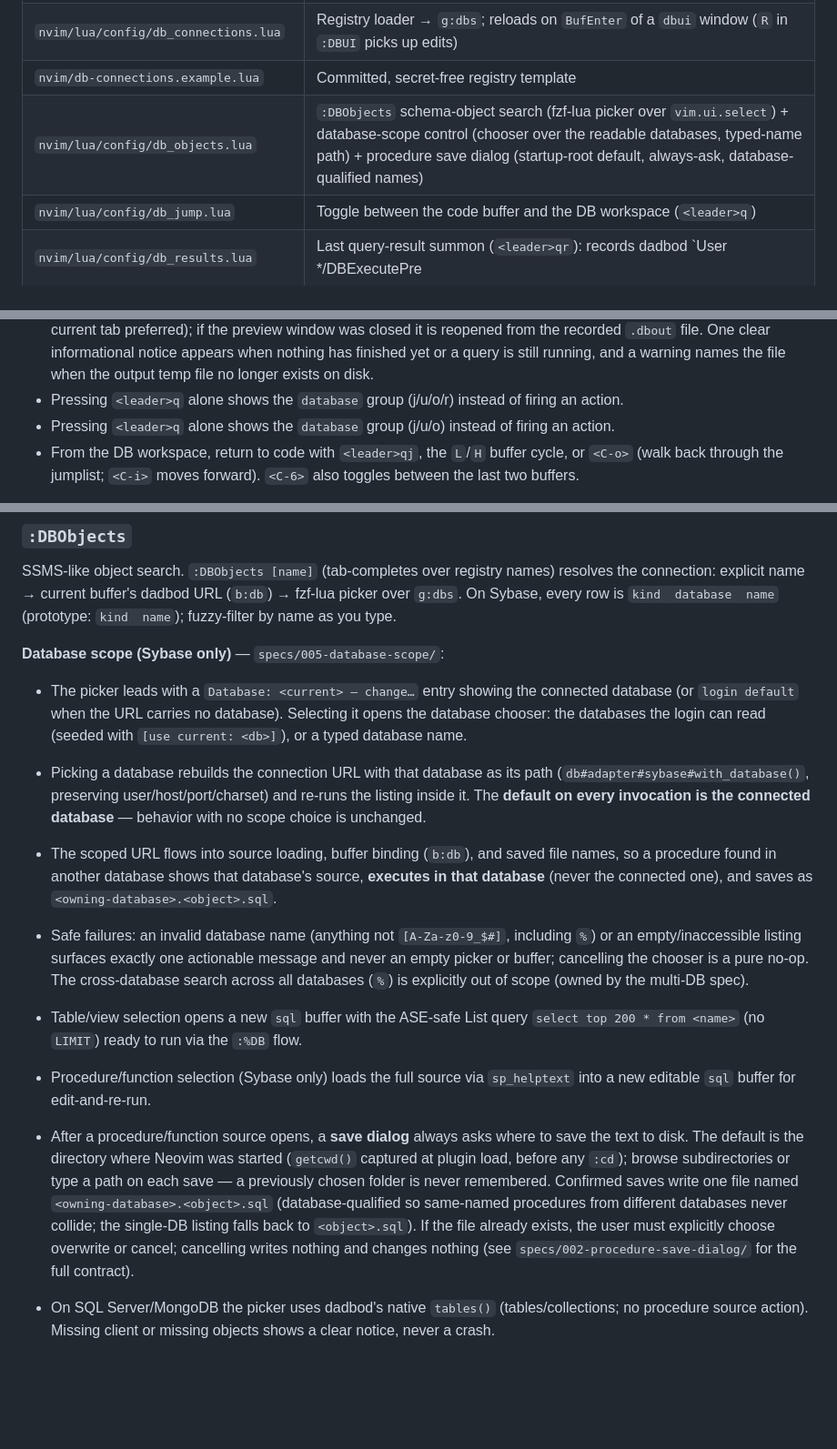
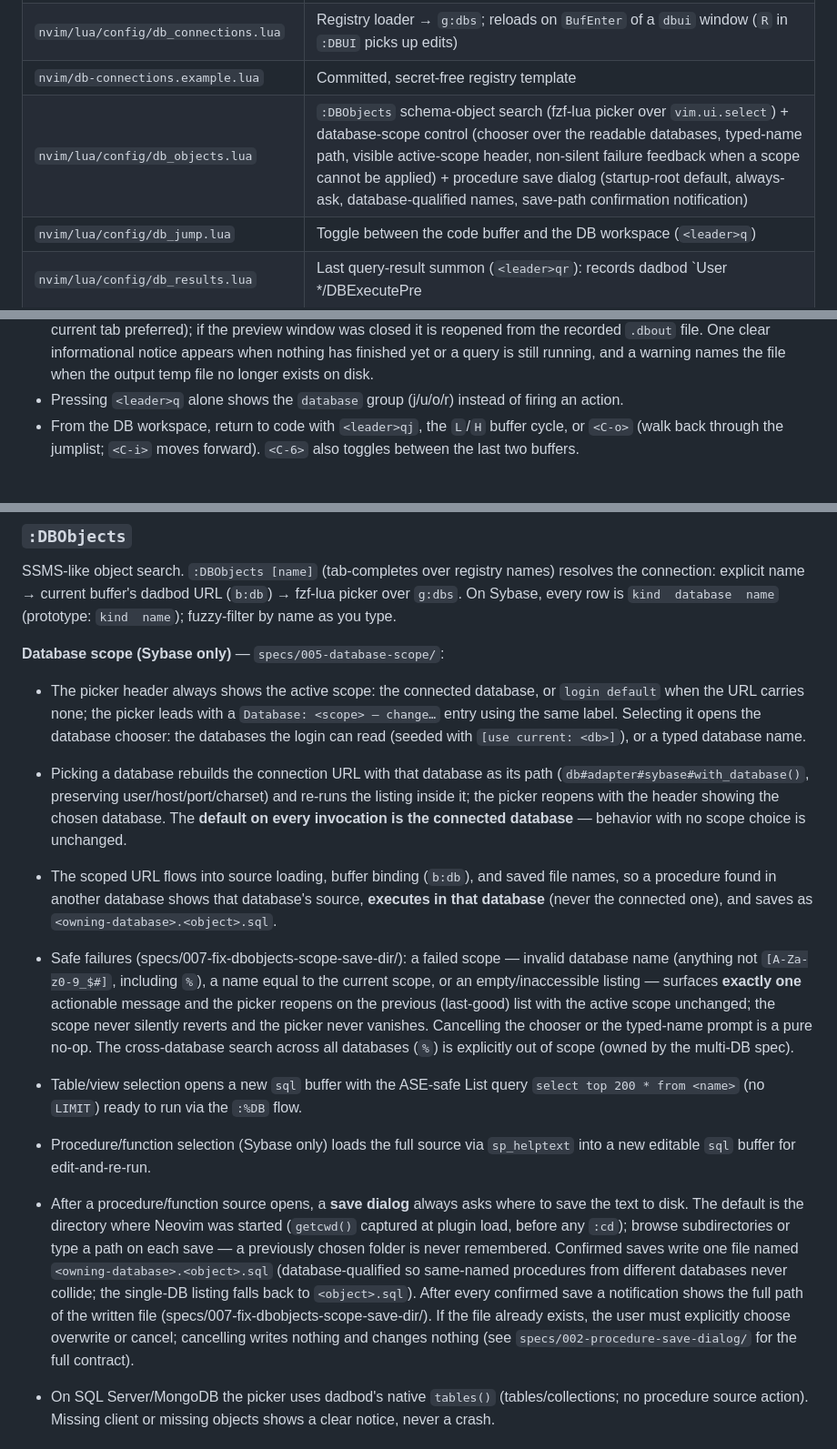
Before and after one commit to aogallo/dotfiles, a Markdown page: nvim/README.md, 3 parts joined by grey strips. Shown at 91% size. GitHub-like rendering; blank space fills up the shorter version.

Commit message:
docs(nvim): document scope feedback, save confirmation, and database keymap group

```diff
--- a/nvim/README.md
+++ b/nvim/README.md
@@ -490,7 +490,7 @@ batches run without truncation.
 | `nvim/autoload/db/adapter/sybase.vim` | Sybase adapter: `interactive`, `input` (with the sqsh `go`→`\go` transform), `input_extension`, `output_extension`, `tables`, `objects`, `source`, `complete_database`. The URL database is selected with a `use <db>` batch line (portable across `isql` variants and `sqsh`; no `-D` flag dependency) |
 | `nvim/lua/config/db_connections.lua` | Registry loader → `g:dbs`; reloads on `BufEnter` of a `dbui` window (`R` in `:DBUI` picks up edits) |
 | `nvim/db-connections.example.lua` | Committed, secret-free registry template |
-| `nvim/lua/config/db_objects.lua` | `:DBObjects` schema-object search (fzf-lua picker over `vim.ui.select`) + database-scope control (chooser over the readable databases, typed-name path) + procedure save dialog (startup-root default, always-ask, database-qualified names) |
+| `nvim/lua/config/db_objects.lua` | `:DBObjects` schema-object search (fzf-lua picker over `vim.ui.select`) + database-scope control (chooser over the readable databases, typed-name path, visible active-scope header, non-silent failure feedback when a scope cannot be applied) + procedure save dialog (startup-root default, always-ask, database-qualified names, save-path confirmation notification) |
 | `nvim/lua/config/db_jump.lua` | Toggle between the code buffer and the DB workspace (`<leader>q`) |
 | `nvim/lua/config/db_results.lua` | Last query-result summon (`<leader>qr`): records dadbod `User */DBExecutePre|Post` into a per-session slot and focuses/reopens the result window |
 | `nvim/dependencies.tsv` | `sqsh`, `sqlcmd`/`go-sqlcmd`, `mongosh` rows (all optional) |
@@ -546,7 +546,6 @@ one-key route to the database workspace instead of relying on that cycle:
   appears when nothing has finished yet or a query is still running, and a warning names
   the file when the output temp file no longer exists on disk.
 - Pressing `<leader>q` alone shows the `database` group (j/u/o/r) instead of firing an action.
-- Pressing `<leader>q` alone shows the `database` group (j/u/o) instead of firing an action.
 - From the DB workspace, return to code with `<leader>qj`, the `L`/`H` buffer cycle, or `<C-o>`
   (walk back through the jumplist; `<C-i>` moves forward). `<C-6>` also toggles between the last
   two buffers.
@@ -577,20 +576,24 @@ by name as you type.
 
 **Database scope (Sybase only)** — `specs/005-database-scope/`:
 
-- The picker leads with a `Database: <current> — change…` entry showing the connected database
-  (or `login default` when the URL carries no database). Selecting it opens the database chooser:
-  the databases the login can read (seeded with `[use current: <db>]`), or a typed database name.
+- The picker header always shows the active scope: the connected database, or `login default` when
+  the URL carries none; the picker leads with a `Database: <scope> — change…` entry using the same
+  label. Selecting it opens the database chooser: the databases the login can read (seeded with
+  `[use current: <db>]`), or a typed database name.
 - Picking a database rebuilds the connection URL with that database as its path
   (`db#adapter#sybase#with_database()`, preserving user/host/port/charset) and re-runs the listing
-  inside it. The **default on every invocation is the connected database** — behavior with no
-  scope choice is unchanged.
+  inside it; the picker reopens with the header showing the chosen database. The **default on every
+  invocation is the connected database** — behavior with no scope choice is unchanged.
 - The scoped URL flows into source loading, buffer binding (`b:db`), and saved file names, so a
   procedure found in another database shows that database's source, **executes in that database**
   (never the connected one), and saves as `<owning-database>.<object>.sql`.
-- Safe failures: an invalid database name (anything not `[A-Za-z0-9_$#]`, including `%`) or an
-  empty/inaccessible listing surfaces exactly one actionable message and never an empty picker or
-  buffer; cancelling the chooser is a pure no-op. The cross-database search across all databases
-  (`%`) is explicitly out of scope (owned by the multi-DB spec).
+- Safe failures (specs/007-fix-dbobjects-scope-save-dir/): a failed scope — invalid database name
+  (anything not `[A-Za-z0-9_$#]`, including `%`), a name equal to the current scope, or an
+  empty/inaccessible listing — surfaces **exactly one** actionable message and the picker reopens on
+  the previous (last-good) list with the active scope unchanged; the scope never silently reverts
+  and the picker never vanishes. Cancelling the chooser or the typed-name prompt is a pure no-op.
+  The cross-database search across all databases (`%`) is explicitly out of scope (owned by the
+  multi-DB spec).
 
 - Table/view selection opens a new `sql` buffer with the ASE-safe List query
   `select top 200 * from <name>` (no `LIMIT`) ready to run via the `:%DB` flow.
@@ -601,9 +604,10 @@ by name as you type.
   before any `:cd`); browse subdirectories or type a path on each save — a previously chosen folder
   is never remembered. Confirmed saves write one file named `<owning-database>.<object>.sql`
   (database-qualified so same-named procedures from different databases never collide; the
-  single-DB listing falls back to `<object>.sql`). If the file already exists, the user must
-  explicitly choose overwrite or cancel; cancelling writes nothing and changes nothing (see
-  `specs/002-procedure-save-dialog/` for the full contract).
+  single-DB listing falls back to `<object>.sql`). After every confirmed save a notification shows
+  the full path of the written file (specs/007-fix-dbobjects-scope-save-dir/). If the file already
+  exists, the user must explicitly choose overwrite or cancel; cancelling writes nothing and
+  changes nothing (see `specs/002-procedure-save-dialog/` for the full contract).
 - On SQL Server/MongoDB the picker uses dadbod's native `tables()` (tables/collections; no
   procedure source action). Missing client or missing objects shows a clear notice, never a crash.
 
```
Also changed, not shown: other parts of nvim/README.md (+1 -0 lines).
